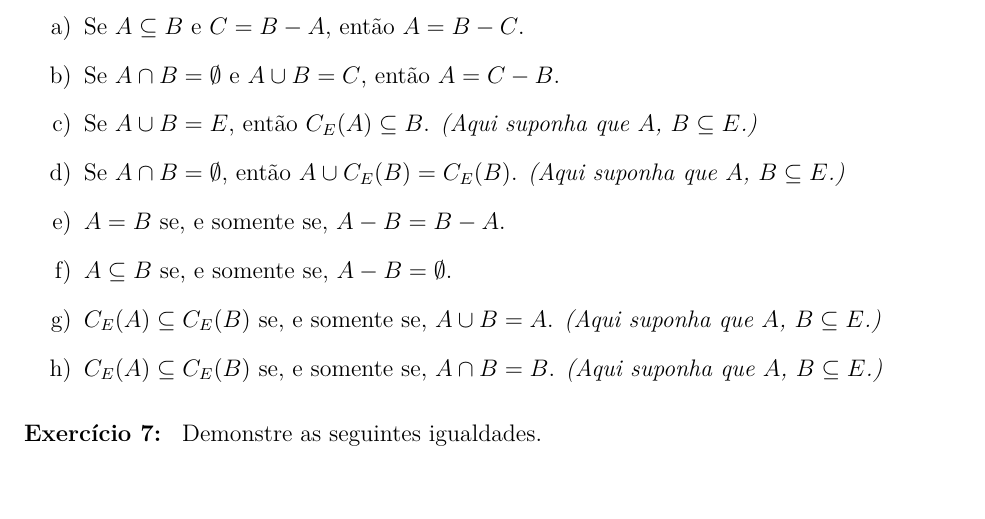
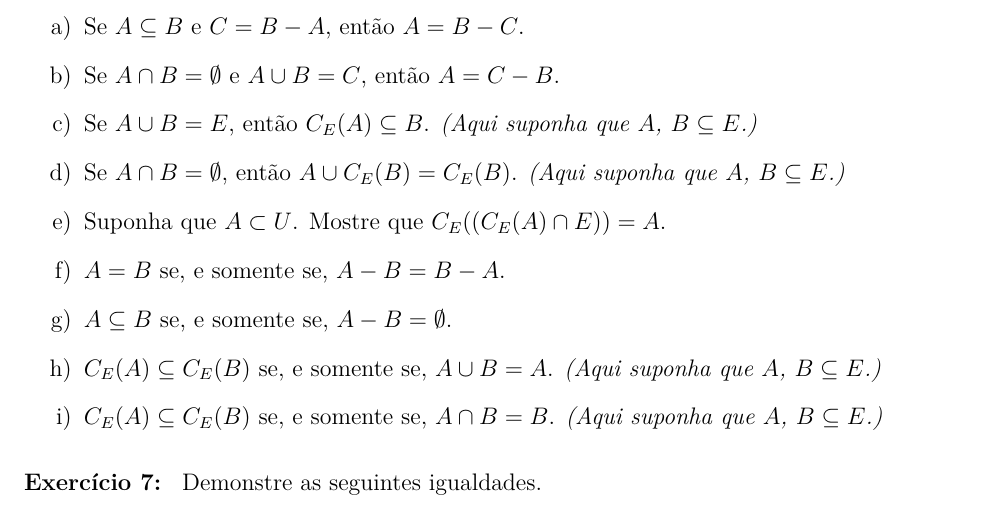
Before and after one commit to jfreitasunb/Algebra-1, a LaTeX problem sheet (listas/lista_semana_03.tex): part of page 2 of 4, cut so that both start at the same text, the shorter picture padded with empty space. Compiled offline with XeLaTeX.

Commit message:
Identação e novo exercício sobre complementear.

```diff
--- a/listas/lista_semana_03.tex
+++ b/listas/lista_semana_03.tex
@@ -85,6 +85,8 @@
     \item Se $A\cup B = E$, ent\~ao $C_E(A) \sub B$. \textit{(Aqui suponha que $A$, $B \sub E$.)}
 
     \item Se $A \cap B = \vaz$, ent\~ao $A \cup C_E(B) = C_E(B)$. \textit{(Aqui suponha que $A$, $B \sub E$.)}
+
+    \item Suponha que $A \subset U$. Mostre que $C_E((C_E(A) \cap E)) = A$.
 
     \item $A = B$ se, e somente se, $A - B = B - A$.
 
```
Lines whose indentation alone changed are shown as unchanged.
